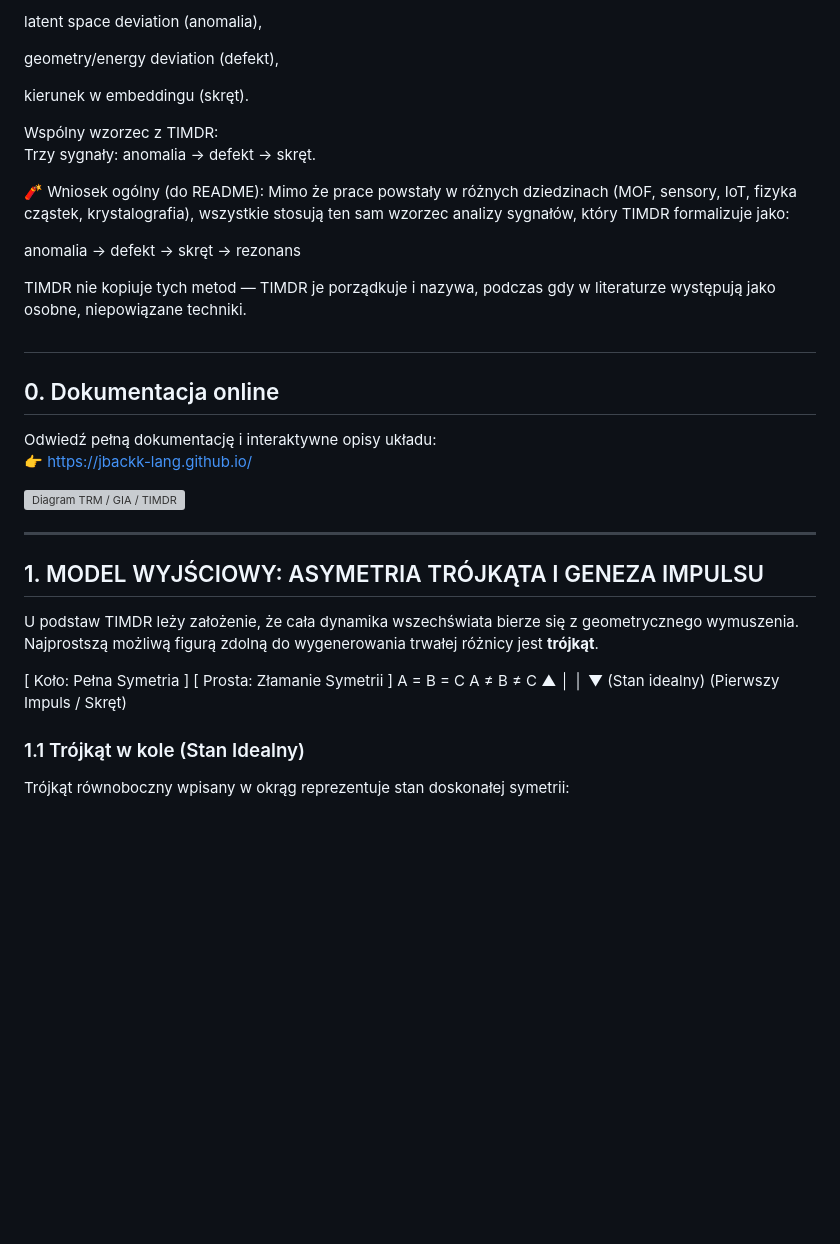
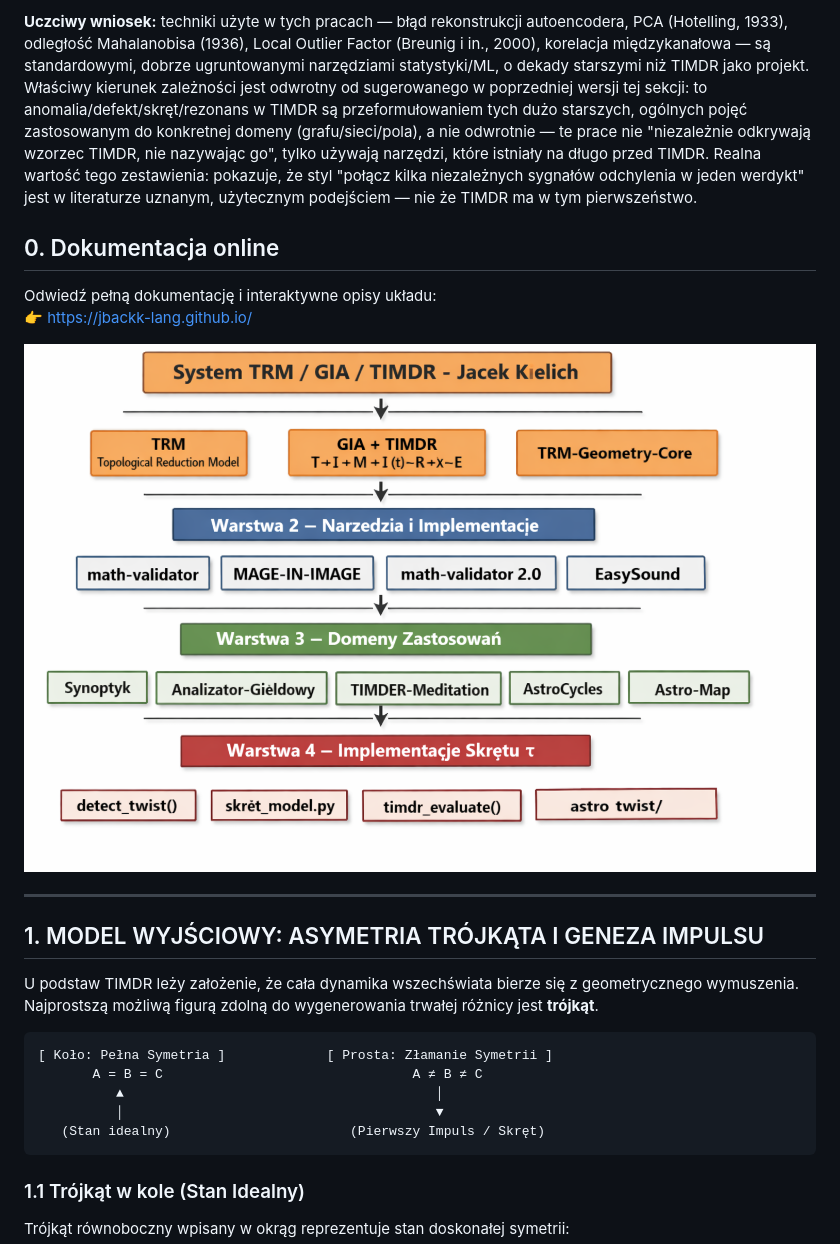
Before and after one commit to jbackk-lang/GIA-TIMDR, a Markdown page: README.md, the part around one of its changes. GitHub-like rendering; blank space fills up the shorter version; grey boxes are pictures that could not be loaded.

````diff
--- a/README.md
+++ b/README.md
@@ -119,25 +47,18 @@ Użyto sygnałów:
-latent space deviation (anomalia),
-
-geometry/energy deviation (defekt),
-
-kierunek w embeddingu (skręt).
-
-Wspólny wzorzec z TIMDR:
-Trzy sygnały: anomalia → defekt → skręt.
-
-🧨 Wniosek ogólny (do README):
-Mimo że prace powstały w różnych dziedzinach (MOF, sensory, IoT, fizyka cząstek, krystalo­grafia), wszystkie stosują ten sam wzorzec analizy sygnałów, który TIMDR formalizuje jako:
-
-anomalia → defekt → skręt → rezonans
-
-TIMDR nie kopiuje tych metod — TIMDR je porządkuje i nazywa, podczas gdy w literaturze występują jako osobne, niepowiązane techniki.
-##
+**Uczciwy wniosek:** techniki użyte w tych pracach — błąd rekonstrukcji autoencodera, PCA (Hotelling,
+1933), odległość Mahalanobisa (1936), Local Outlier Factor (Breunig i in., 2000), korelacja
+międzykanałowa — są standardowymi, dobrze ugruntowanymi narzędziami statystyki/ML, o dekady starszymi
+niż TIMDR jako projekt. Właściwy kierunek zależności jest odwrotny od sugerowanego w poprzedniej wersji
+tej sekcji: to anomalia/defekt/skręt/rezonans w TIMDR są przeformułowaniem tych dużo starszych, ogólnych
+pojęć zastosowanym do konkretnej domeny (grafu/sieci/pola), a nie odwrotnie — te prace nie "niezależnie
+odkrywają wzorzec TIMDR, nie nazywając go", tylko używają narzędzi, które istniały na długo przed TIMDR.
+Realna wartość tego zestawienia: pokazuje, że styl "połącz kilka niezależnych sygnałów odchylenia w jeden
+werdykt" jest w literaturze uznanym, użytecznym podejściem — nie że TIMDR ma w tym pierwszeństwo.
 
 ## 0. Dokumentacja online
 Odwiedź pełną dokumentację i interaktywne opisy układu:
 👉 [https://jbackk-lang.github.io/](https://jbackk-lang.github.io/)
 
-![Diagram TRM / GIA / TIMDR](https://github.com/jbackk-lang/GIA-and-TIMDR/raw/main/diagram.png)
+![Diagram TRM / GIA / TIMDR](https://github.com/jbackk-lang/GIA-TIMDR/raw/main/diagram.png)
 
 ---
 
@@ -145,11 +66,13 @@ Odwiedź pełną dokumentację i interaktywne opisy układu:
 
 U podstaw TIMDR leży założenie, że cała dynamika wszechświata bierze się z geometrycznego wymuszenia. Najprostszą możliwą figurą zdolną do wygenerowania trwałej różnicy jest **trójkąt**.
 
+```
 [ Koło: Pełna Symetria ]             [ Prosta: Złamanie Symetrii ]
        A = B = C                                A ≠ B ≠ C
           ▲                                        │
           │                                        ▼
    (Stan idealny)                       (Pierwszy Impuls / Skręt)
+```
 
 ### 1.1 Trójkąt w kole (Stan Idealny)
 Trójkąt równoboczny wpisany w okrąg reprezentuje stan doskonałej symetrii:
````
Also changed, not shown: other parts of README.md (+36 -105 lines).
